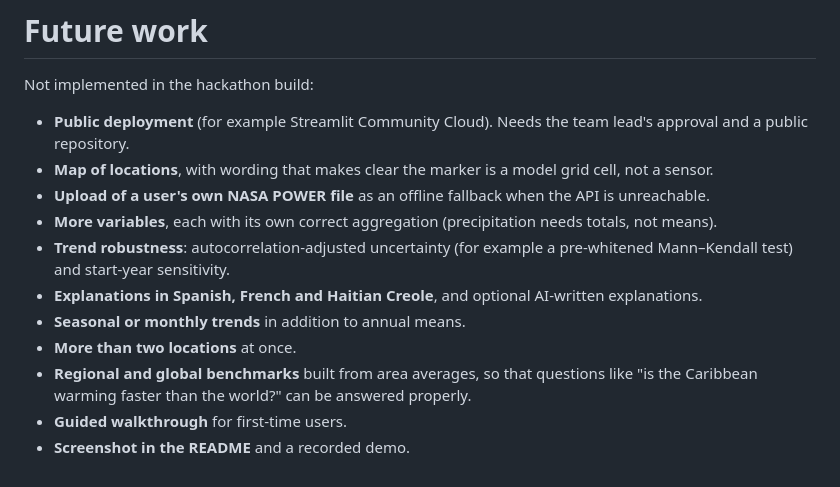
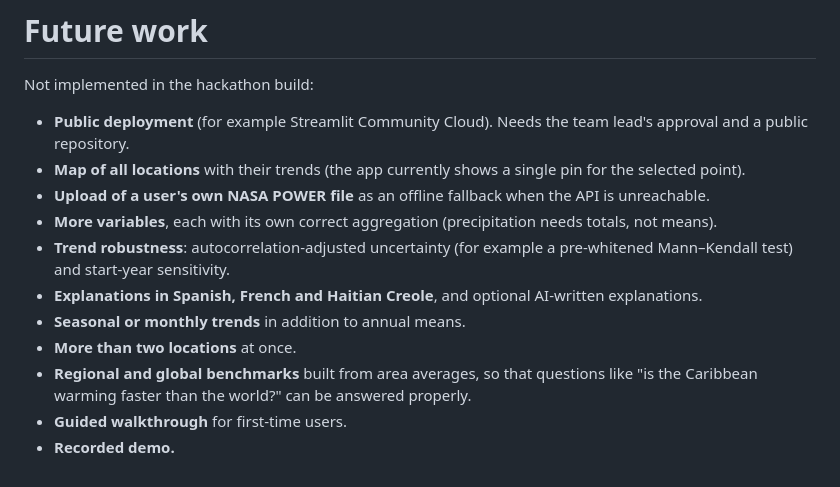
Before and after one commit to RomanoSenki123/Earthscope-nasa-space-apps-2026, a Markdown page: docs/FUTURE_WORK.md, the part around the change. Drawn GitHub-style.

```diff
--- a/docs/FUTURE_WORK.md
+++ b/docs/FUTURE_WORK.md
@@ -3,7 +3,7 @@
 Not implemented in the hackathon build:
 
 - **Public deployment** (for example Streamlit Community Cloud). Needs the team lead's approval and a public repository.
-- **Map of locations**, with wording that makes clear the marker is a model grid cell, not a sensor.
+- **Map of all locations** with their trends (the app currently shows a single pin for the selected point).
 - **Upload of a user's own NASA POWER file** as an offline fallback when the API is unreachable.
 - **More variables**, each with its own correct aggregation (precipitation needs totals, not means).
 - **Trend robustness**: autocorrelation-adjusted uncertainty (for example a pre-whitened Mann–Kendall test) and start-year sensitivity.
@@ -12,4 +12,4 @@ Not implemented in the hackathon build:
 - **More than two locations** at once.
 - **Regional and global benchmarks** built from area averages, so that questions like "is the Caribbean warming faster than the world?" can be answered properly.
 - **Guided walkthrough** for first-time users.
-- **Screenshot in the README** and a recorded demo.
+- **Recorded demo.**
```
Also changed, not shown: README.md (+5 -1 lines), docs/screenshot.png (added), 4 other files.
